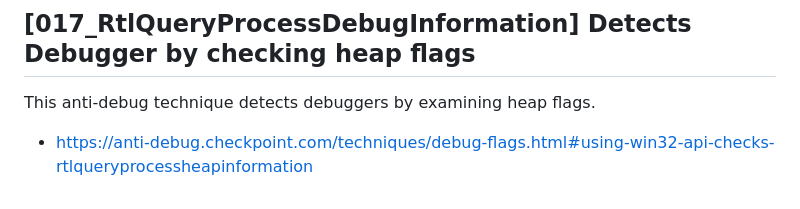
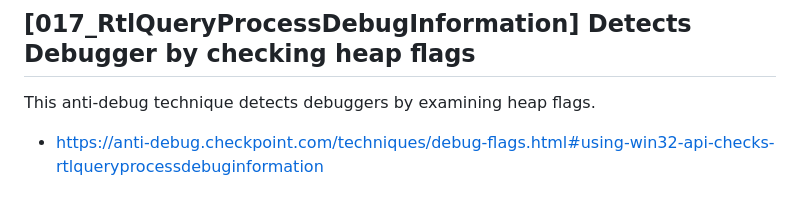
Before and after one commit to mabj/anti, a Markdown page: README.md, the part around one of its changes. Drawn GitHub-style.

```diff
--- a/README.md
+++ b/README.md
@@ -90,4 +90,4 @@ This anti-debug technique detects debuggers by examining heap flags.
 ## [017_RtlQueryProcessDebugInformation] Detects Debugger by checking heap flags
 This anti-debug technique detects debuggers by examining heap flags.
 
-- https://anti-debug.checkpoint.com/techniques/debug-flags.html#using-win32-api-checks-rtlqueryprocessheapinformation
+- https://anti-debug.checkpoint.com/techniques/debug-flags.html#using-win32-api-checks-rtlqueryprocessdebuginformation
```
Also changed, not shown: other parts of README.md (+1 -1 lines).
